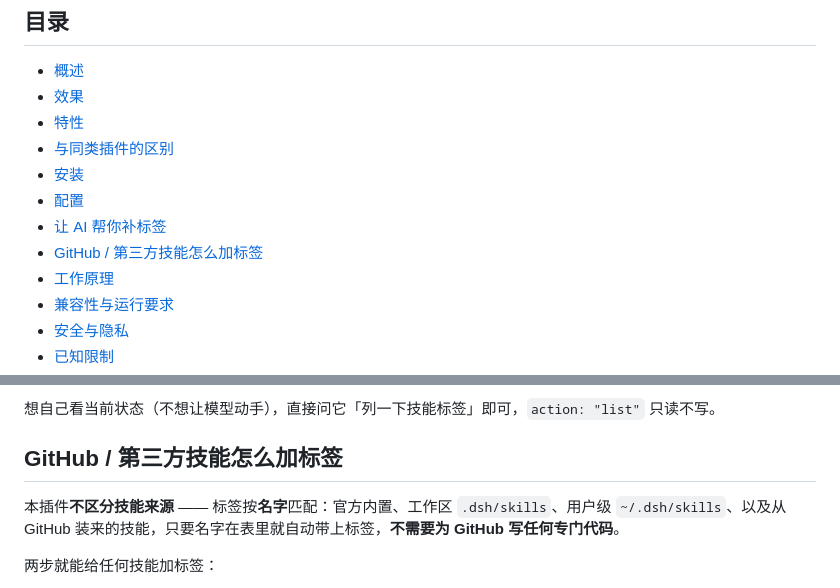
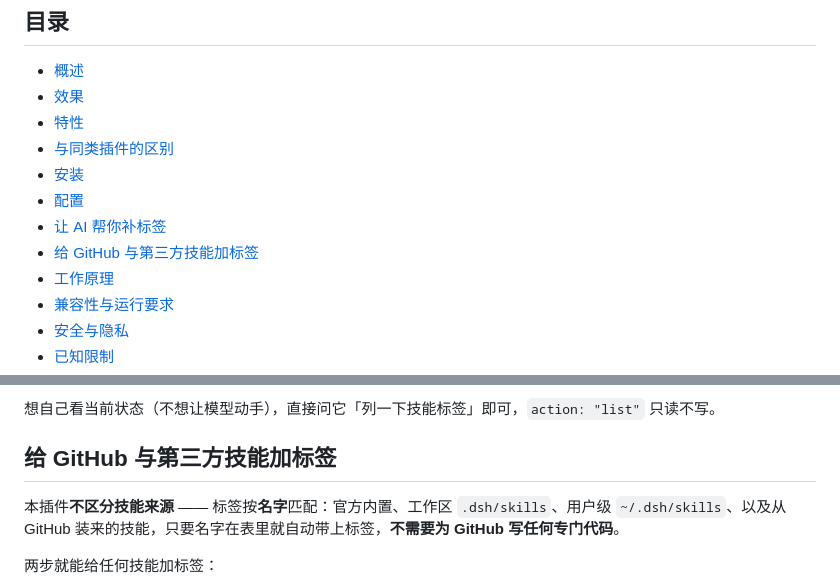
Before and after one commit to Siloet-phy/dsh-skill-labels, a Markdown page: README.md, 2 parts joined by grey strips. Rendered like a GitHub page.

Commit message:
docs: 章节标题去掉斜杠，避免锚点歧义

```diff
--- a/README.md
+++ b/README.md
@@ -29,7 +29,7 @@
 - [安装](#安装)
 - [配置](#配置)
 - [让 AI 帮你补标签](#让-ai-帮你补标签)
-- [GitHub / 第三方技能怎么加标签](#github--第三方技能怎么加标签)
+- [给 GitHub 与第三方技能加标签](#给-github-与第三方技能加标签)
 - [工作原理](#工作原理)
 - [兼容性与运行要求](#兼容性与运行要求)
 - [安全与隐私](#安全与隐私)
@@ -200,7 +200,7 @@ dsh plugin --profile web add file:/绝对路径/dsh-skill-labels
 
 想自己看当前状态（不想让模型动手），直接问它「列一下技能标签」即可，`action: "list"` 只读不写。
 
-## GitHub / 第三方技能怎么加标签
+## 给 GitHub 与第三方技能加标签
 
 本插件**不区分技能来源** —— 标签按**名字**匹配：官方内置、工作区 `.dsh/skills`、用户级 `~/.dsh/skills`、以及从 GitHub 装来的技能，只要名字在表里就自动带上标签，**不需要为 GitHub 写任何专门代码**。
 
```
Also changed, not shown: README.en.md (+1 -1 lines).
